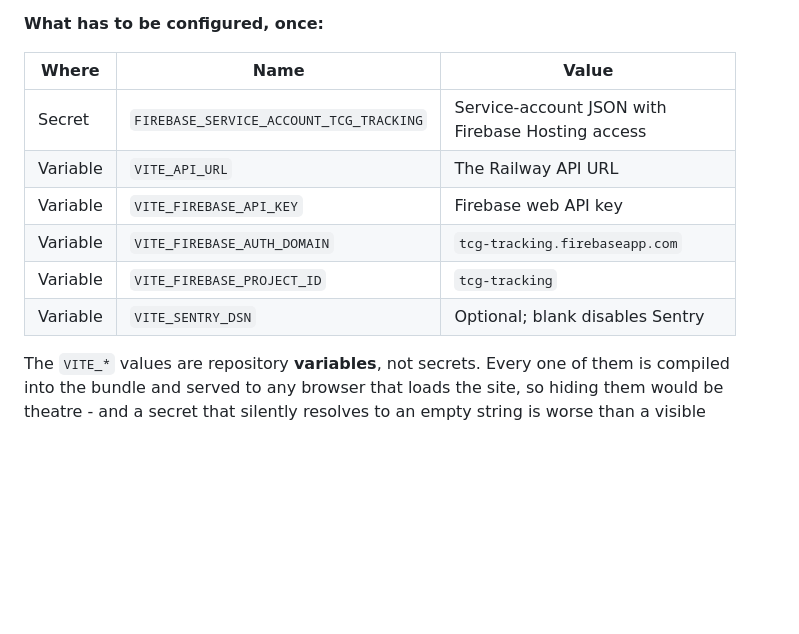
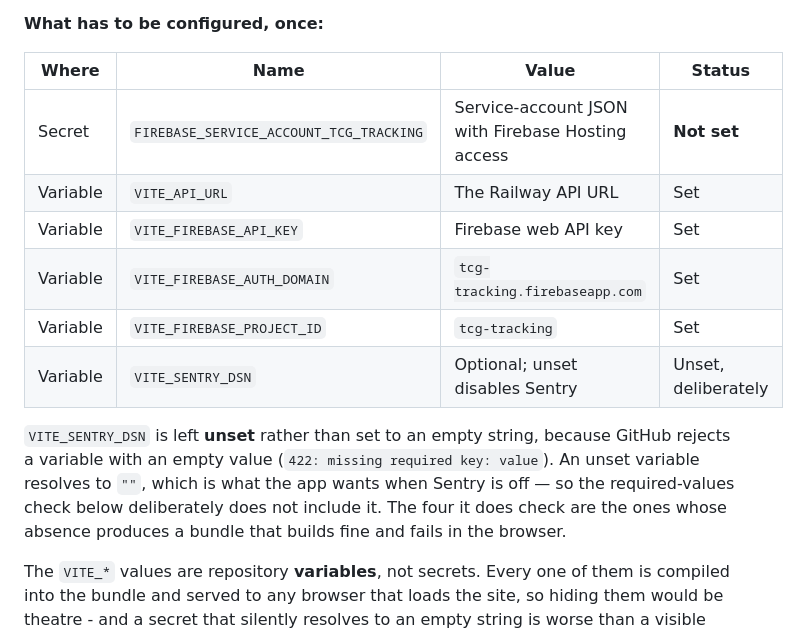
Before and after one commit to Galcome/TCG-Tracking, a Markdown page: docs/DEPLOYMENT_TEMPLATE.md, the part around the change. Drawn GitHub-style; blank space fills up the shorter version.

Commit message:
docs: record which deploy variables are now set
The four VITE_* repository variables the deploy job requires are configured. VITE_SENTRY_DSN stays unset rather than blank: GitHub rejects an empty variable value, and unset already resolves to the empty string the app wants.

Co-Authored-By: Claude Opus 5 <noreply@anthropic.com>

```diff
--- a/docs/DEPLOYMENT_TEMPLATE.md
+++ b/docs/DEPLOYMENT_TEMPLATE.md
@@ -127,14 +127,20 @@ to check.
 
 **What has to be configured, once:**
 
-| Where | Name | Value |
-| --- | --- | --- |
-| Secret | `FIREBASE_SERVICE_ACCOUNT_TCG_TRACKING` | Service-account JSON with Firebase Hosting access |
-| Variable | `VITE_API_URL` | The Railway API URL |
-| Variable | `VITE_FIREBASE_API_KEY` | Firebase web API key |
-| Variable | `VITE_FIREBASE_AUTH_DOMAIN` | `tcg-tracking.firebaseapp.com` |
-| Variable | `VITE_FIREBASE_PROJECT_ID` | `tcg-tracking` |
-| Variable | `VITE_SENTRY_DSN` | Optional; blank disables Sentry |
+| Where | Name | Value | Status |
+| --- | --- | --- | --- |
+| Secret | `FIREBASE_SERVICE_ACCOUNT_TCG_TRACKING` | Service-account JSON with Firebase Hosting access | **Not set** |
+| Variable | `VITE_API_URL` | The Railway API URL | Set |
+| Variable | `VITE_FIREBASE_API_KEY` | Firebase web API key | Set |
+| Variable | `VITE_FIREBASE_AUTH_DOMAIN` | `tcg-tracking.firebaseapp.com` | Set |
+| Variable | `VITE_FIREBASE_PROJECT_ID` | `tcg-tracking` | Set |
+| Variable | `VITE_SENTRY_DSN` | Optional; unset disables Sentry | Unset, deliberately |
+
+`VITE_SENTRY_DSN` is left **unset** rather than set to an empty string, because GitHub
+rejects a variable with an empty value (`422: missing required key: value`). An unset
+variable resolves to `""`, which is what the app wants when Sentry is off — so the
+required-values check below deliberately does not include it. The four it does check are
+the ones whose absence produces a bundle that builds fine and fails in the browser.
 
 The `VITE_*` values are repository **variables**, not secrets. Every one of them is
 compiled into the bundle and served to any browser that loads the site, so hiding them
```
